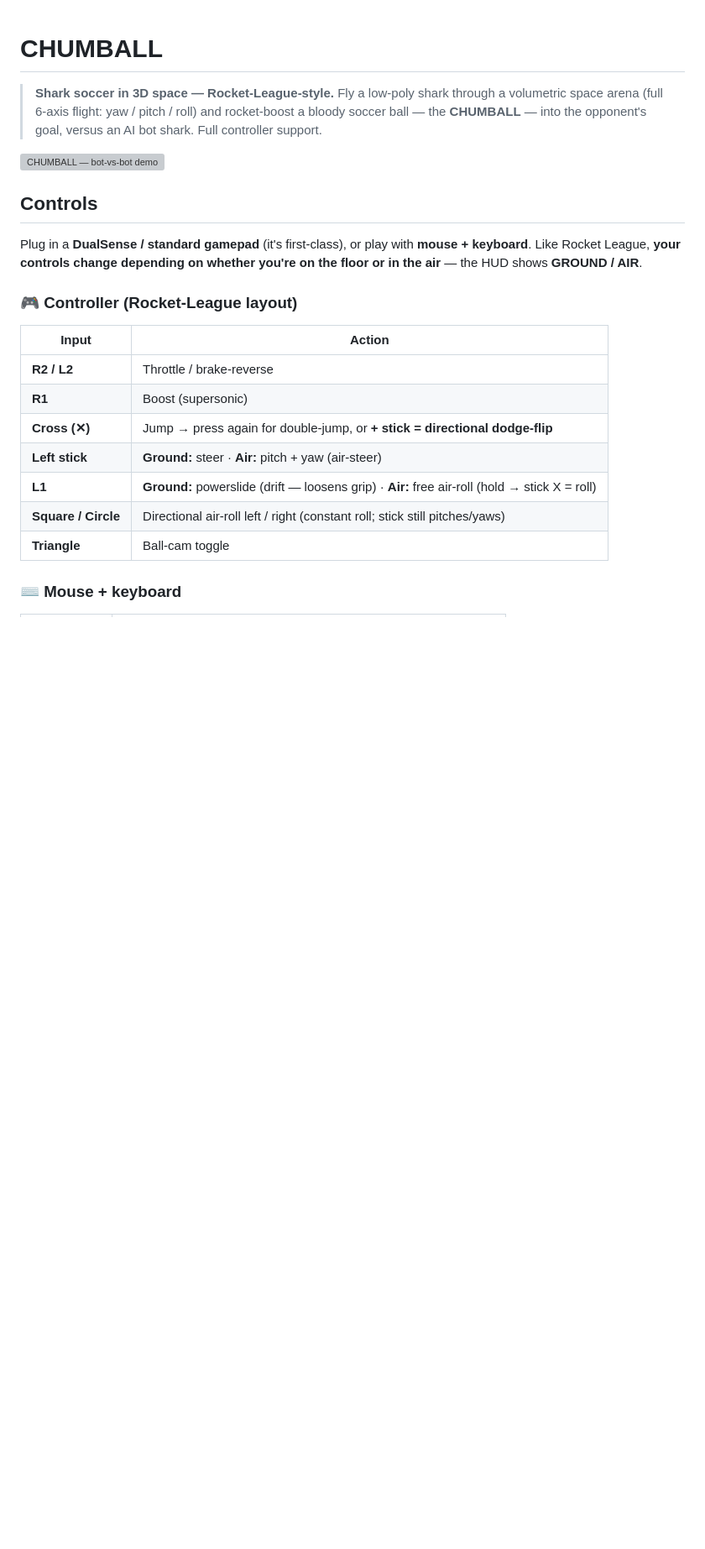
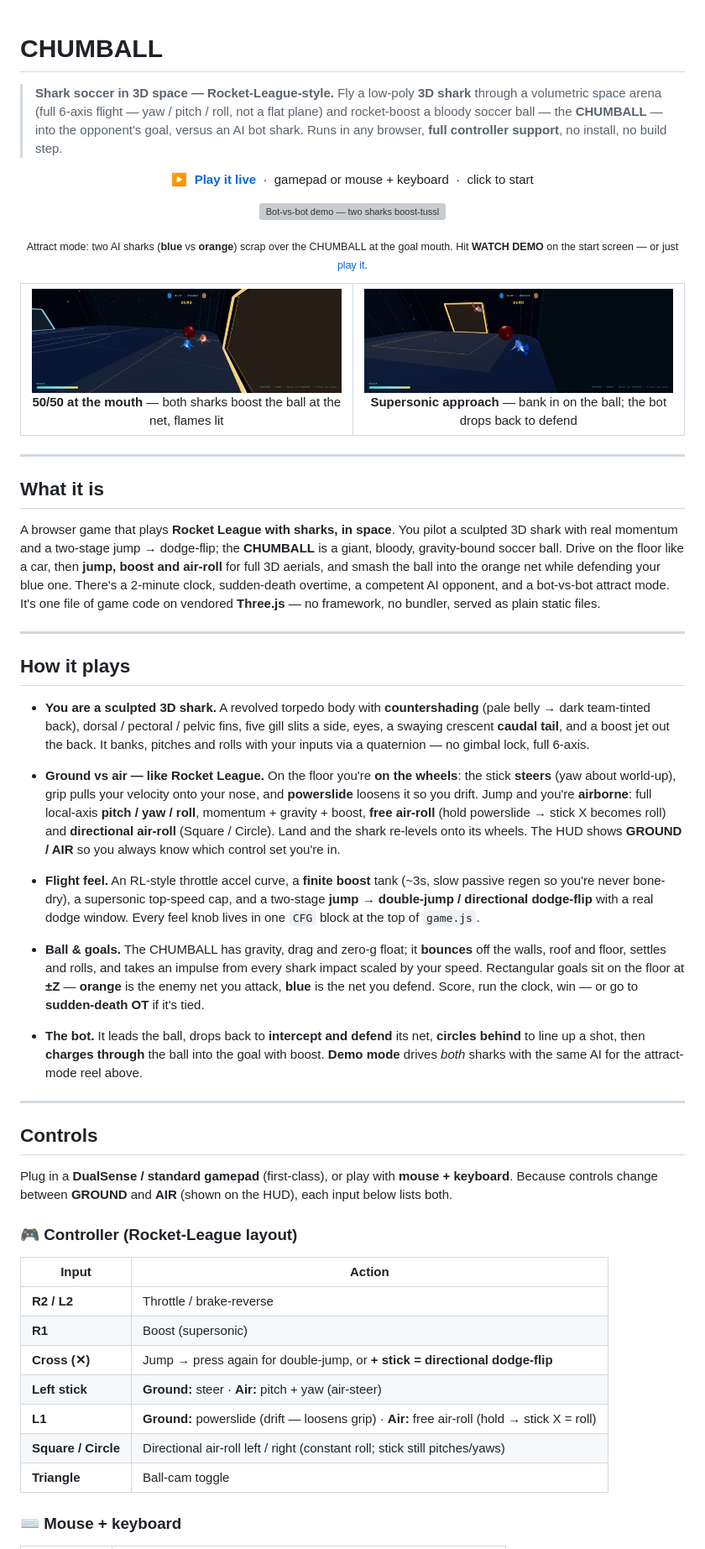
Before and after one commit to brendanwelsh/chumball, a Markdown page: README.md, the part around one of its changes. Shown at 84% size. GitHub-like rendering; pictures changed too: docs/images/boost.png (added), docs/images/duel.png (added); blank space fills up the shorter version; grey boxes are pictures that could not be loaded.

```diff
--- a/README.md
+++ b/README.md
@@ -1,16 +1,75 @@
 # CHUMBALL
 
-> **Shark soccer in 3D space — Rocket-League-style.** Fly a low-poly shark through a volumetric space
-> arena (full 6-axis flight: yaw / pitch / roll) and rocket-boost a bloody soccer ball — the
-> **CHUMBALL** — into the opponent's goal, versus an AI bot shark. Full controller support.
+> **Shark soccer in 3D space — Rocket-League-style.** Fly a low-poly **3D shark** through a volumetric
+> space arena (full 6-axis flight — yaw / pitch / roll, not a flat plane) and rocket-boost a bloody
+> soccer ball — the **CHUMBALL** — into the opponent's goal, versus an AI bot shark. Runs in any
+> browser, **full controller support**, no install, no build step.
 
-![CHUMBALL — bot-vs-bot demo](chumball.gif)
+<p align="center">
+  <a href="https://brendanwelsh.github.io/chumball/"><b>▶&nbsp; Play it live</b></a>
+  &nbsp;·&nbsp; gamepad or mouse&nbsp;+&nbsp;keyboard &nbsp;·&nbsp; click to start
+</p>
+
+<p align="center">
+  <img src="chumball.gif" width="860" alt="Bot-vs-bot demo — two sharks boost-tussle the CHUMBALL into the goal in a neon space arena">
+</p>
+
+<p align="center"><sub>Attract mode: two AI sharks (<b>blue</b> vs <b>orange</b>) scrap over the CHUMBALL at the goal mouth. Hit <b>WATCH&nbsp;DEMO</b> on the start screen — or just <a href="https://brendanwelsh.github.io/chumball/">play it</a>.</sub></p>
+
+<table>
+  <tr>
+    <td width="50%" align="center"><img src="docs/images/duel.png" alt="Both sharks boosting into the ball right at the goal mouth"><br><b>50/50 at the mouth</b> — both sharks boost the ball at the net, flames lit</td>
+    <td width="50%" align="center"><img src="docs/images/boost.png" alt="The blue shark banking in on the ball with boost while orange drops back to defend"><br><b>Supersonic approach</b> — bank in on the ball; the bot drops back to defend</td>
+  </tr>
+</table>
+
+---
+
+## What it is
+
+A browser game that plays **Rocket League with sharks, in space**. You pilot a sculpted 3D shark with
+real momentum and a two-stage jump → dodge-flip; the **CHUMBALL** is a giant, bloody, gravity-bound
+soccer ball. Drive on the floor like a car, then **jump, boost and air-roll** for full 3D aerials, and
+smash the ball into the orange net while defending your blue one. There's a 2-minute clock,
+sudden-death overtime, a competent AI opponent, and a bot-vs-bot attract mode. It's one file of game
+code on vendored **Three.js** — no framework, no bundler, served as plain static files.
+
+---
+
+## How it plays
+
+- **You are a sculpted 3D shark.** A revolved torpedo body with **countershading** (pale belly → dark
+  team-tinted back), dorsal / pectoral / pelvic fins, five gill slits a side, eyes, a swaying crescent
+  **caudal tail**, and a boost jet out the back. It banks, pitches and rolls with your inputs via a
+  quaternion — no gimbal lock, full 6-axis.
+
+- **Ground vs air — like Rocket League.** On the floor you're **on the wheels**: the stick **steers**
+  (yaw about world-up), grip pulls your velocity onto your nose, and **powerslide** loosens it so you
+  drift. Jump and you're **airborne**: full local-axis **pitch / yaw / roll**, momentum + gravity +
+  boost, **free air-roll** (hold powerslide → stick X becomes roll) and **directional air-roll**
+  (Square / Circle). Land and the shark re-levels onto its wheels. The HUD shows **GROUND / AIR** so
+  you always know which control set you're in.
+
+- **Flight feel.** An RL-style throttle accel curve, a **finite boost** tank (~3s, slow passive regen
+  so you're never bone-dry), a supersonic top-speed cap, and a two-stage **jump → double-jump /
+  directional dodge-flip** with a real dodge window. Every feel knob lives in one `CFG` block at the
+  top of `game.js`.
+
+- **Ball & goals.** The CHUMBALL has gravity, drag and zero-g float; it **bounces** off the walls, roof
+  and floor, settles and rolls, and takes an impulse from every shark impact scaled by your speed.
+  Rectangular goals sit on the floor at **±Z** — **orange** is the enemy net you attack, **blue** is
+  the net you defend. Score, run the clock, win — or go to **sudden-death OT** if it's tied.
+
+- **The bot.** It leads the ball, drops back to **intercept and defend** its net, **circles behind**
+  to line up a shot, then **charges through** the ball into the goal with boost. **Demo mode** drives
+  *both* sharks with the same AI for the attract-mode reel above.
+
+---
 
 ## Controls
 
-Plug in a **DualSense / standard gamepad** (it's first-class), or play with **mouse + keyboard**.
-Like Rocket League, **your controls change depending on whether you're on the floor or in the air** —
-the HUD shows **GROUND / AIR**.
+Plug in a **DualSense / standard gamepad** (first-class), or play with **mouse + keyboard**. Because
+controls change between **GROUND** and **AIR** (shown on the HUD), each input below lists both.
 
 ### 🎮 Controller (Rocket-League layout)
 
```
Also changed, not shown: other parts of README.md (+40 -30 lines), 1 other file.
